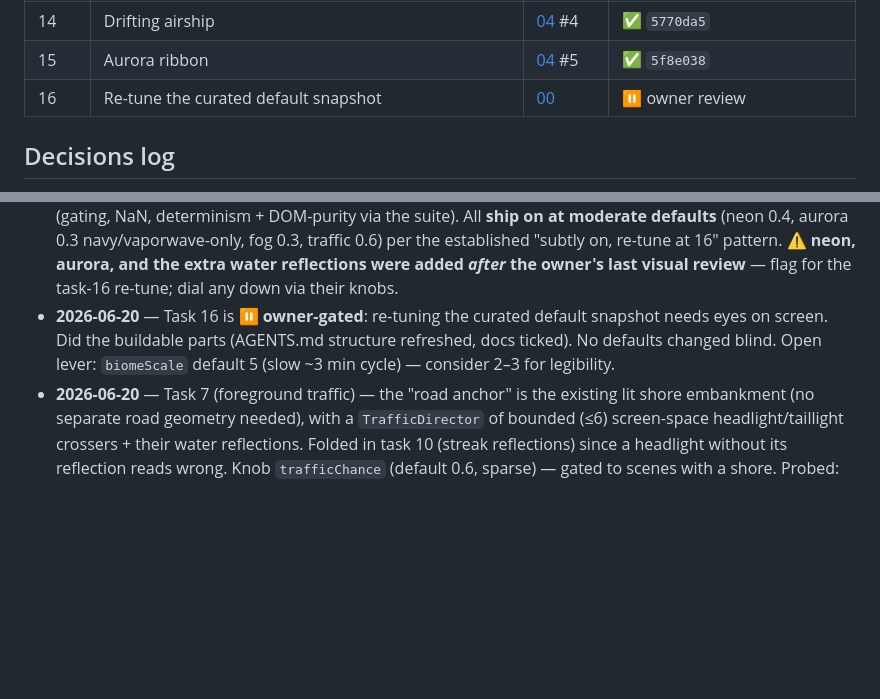
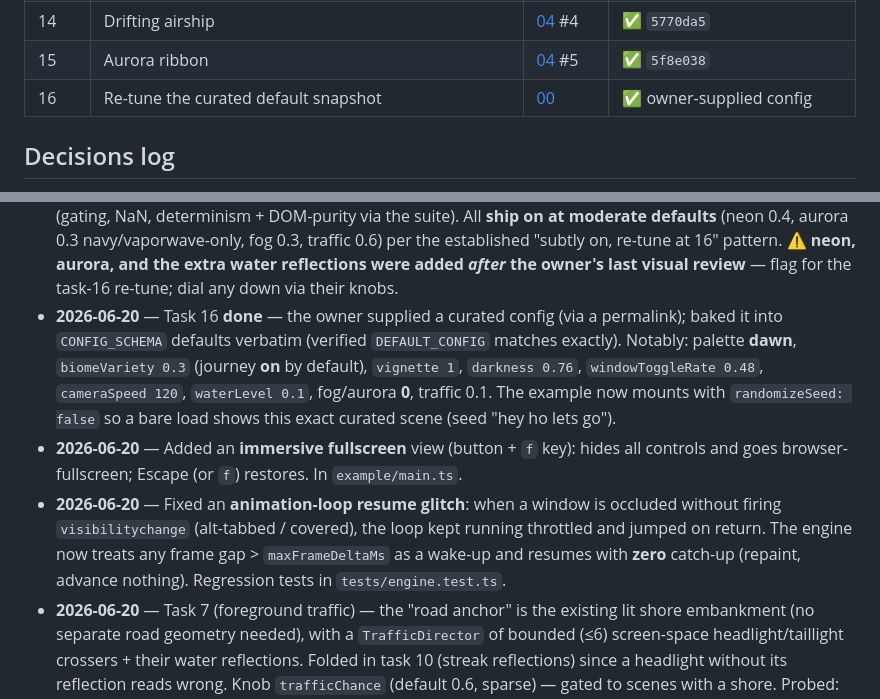
Before and after one commit to marianmeres/cityscape, a Markdown page: docs/visual-overhaul/PROGRESS.md, 2 parts joined by grey strips. Drawn GitHub-style; blank space fills up the shorter version.

Commit message:
docs(visual-overhaul): complete — task 16, fullscreen, loop fix
Co-Authored-By: Claude Opus 4.8 <noreply@anthropic.com>

```diff
--- a/docs/visual-overhaul/PROGRESS.md
+++ b/docs/visual-overhaul/PROGRESS.md
@@ -37,7 +37,7 @@ Branch: `visual-overhaul`
 | 13   | Water reflections of near-window lights                   | [04](./04-atmosphere-polish.md) #3 | ✅ `59dde70`                      |
 | 14   | Drifting airship                                          | [04](./04-atmosphere-polish.md) #4 | ✅ `5770da5`                      |
 | 15   | Aurora ribbon                                             | [04](./04-atmosphere-polish.md) #5 | ✅ `5f8e038`                      |
-| 16   | Re-tune the curated default snapshot                      | [00](./00-overview-and-roadmap.md) | ⏸️ owner review                   |
+| 16   | Re-tune the curated default snapshot                      | [00](./00-overview-and-roadmap.md) | ✅ owner-supplied config          |
 
 ## Decisions log
 
@@ -54,7 +54,9 @@ Branch: `visual-overhaul`
 - **2026-06-20** — Task 5 tuning note (deferred to task 16): the journey is real but slow at default `biomeScale=5` (~3.3 min/cycle). Lowering the default (≈2–3) makes it more legible. Left at 5 pending a visual review rather than guessing blind; journey ships off by default so no snapshot impact.
 - **2026-06-20** — Tasks 8/9 (coast + far-layer hills) complete the journey arc (city → … → countryside → coast → back). New biome-only `coast` district + a `hill`/`mound` shape routed only to the far bands (near bands downgrade it to a tree). Verified: `variety=0` **byte-identical** to the pre-task commit (worktree comparison, 240 frames); far-band routing, coast gating, zero rural leak, no NaN. Both off by default (need `biomeVariety > 0`).
 - **2026-06-20** — Tasks 12–15 (neon signs, water window-reflections, airship, aurora) implemented + probed (gating, NaN, determinism + DOM-purity via the suite). All **ship on at moderate defaults** (neon 0.4, aurora 0.3 navy/vaporwave-only, fog 0.3, traffic 0.6) per the established "subtly on, re-tune at 16" pattern. ⚠️ **neon, aurora, and the extra water reflections were added _after_ the owner's last visual review** — flag for the task-16 re-tune; dial any down via their knobs.
-- **2026-06-20** — Task 16 is **⏸️ owner-gated**: re-tuning the curated default snapshot needs eyes on screen. Did the buildable parts (AGENTS.md structure refreshed, docs ticked). No defaults changed blind. Open lever: `biomeScale` default 5 (slow ~3 min cycle) — consider 2–3 for legibility.
+- **2026-06-20** — Task 16 **done** — the owner supplied a curated config (via a permalink); baked it into `CONFIG_SCHEMA` defaults verbatim (verified `DEFAULT_CONFIG` matches exactly). Notably: palette **dawn**, `biomeVariety 0.3` (journey **on** by default), `vignette 1`, `darkness 0.76`, `windowToggleRate 0.48`, `cameraSpeed 120`, `waterLevel 0.1`, fog/aurora **0**, traffic 0.1. The example now mounts with `randomizeSeed: false` so a bare load shows this exact curated scene (seed "hey ho lets go").
+- **2026-06-20** — Added an **immersive fullscreen** view (button + `f` key): hides all controls and goes browser-fullscreen; Escape (or `f`) restores. In `example/main.ts`.
+- **2026-06-20** — Fixed an **animation-loop resume glitch**: when a window is occluded without firing `visibilitychange` (alt-tabbed / covered), the loop kept running throttled and jumped on return. The engine now treats any frame gap > `maxFrameDeltaMs` as a wake-up and resumes with **zero** catch-up (repaint, advance nothing). Regression tests in `tests/engine.test.ts`.
 - **2026-06-20** — Task 7 (foreground traffic) — the "road anchor" is the existing lit shore embankment (no separate road geometry needed), with a `TrafficDirector` of bounded (≤6) screen-space headlight/taillight crossers + their water reflections. Folded in task 10 (streak reflections) since a headlight without its reflection reads wrong. Knob `trafficChance` (default 0.6, sparse) — gated to scenes with a shore. Probed: gating, bounded commands, zero NaN; determinism + DOM-purity covered by existing tests. Shipped subtly on (re-tune at task 16); **not yet eyeballed**.
 - **2026-06-20** — Task 6 (countryside content) adversarially verified (5-probe workflow, all pass): `variety=0` byte-identical to the pre-task commit (worktree comparison, 45M commands, 0 divergence); rural content gates on the journey and clusters 4.4× in low-urbanism stretches; render robust (0 NaN, bounded pool, 82k trees); deterministic; front-layer exclusion intact. `countryside` kept out of all base `next` lists, reached only via `BIOME_SUCCESSORS` at variety>0. Rural shape geometry (tree/barn/silo) is correctness-verified but **not yet eyeballed** — flag for the next visual review.
 
```
